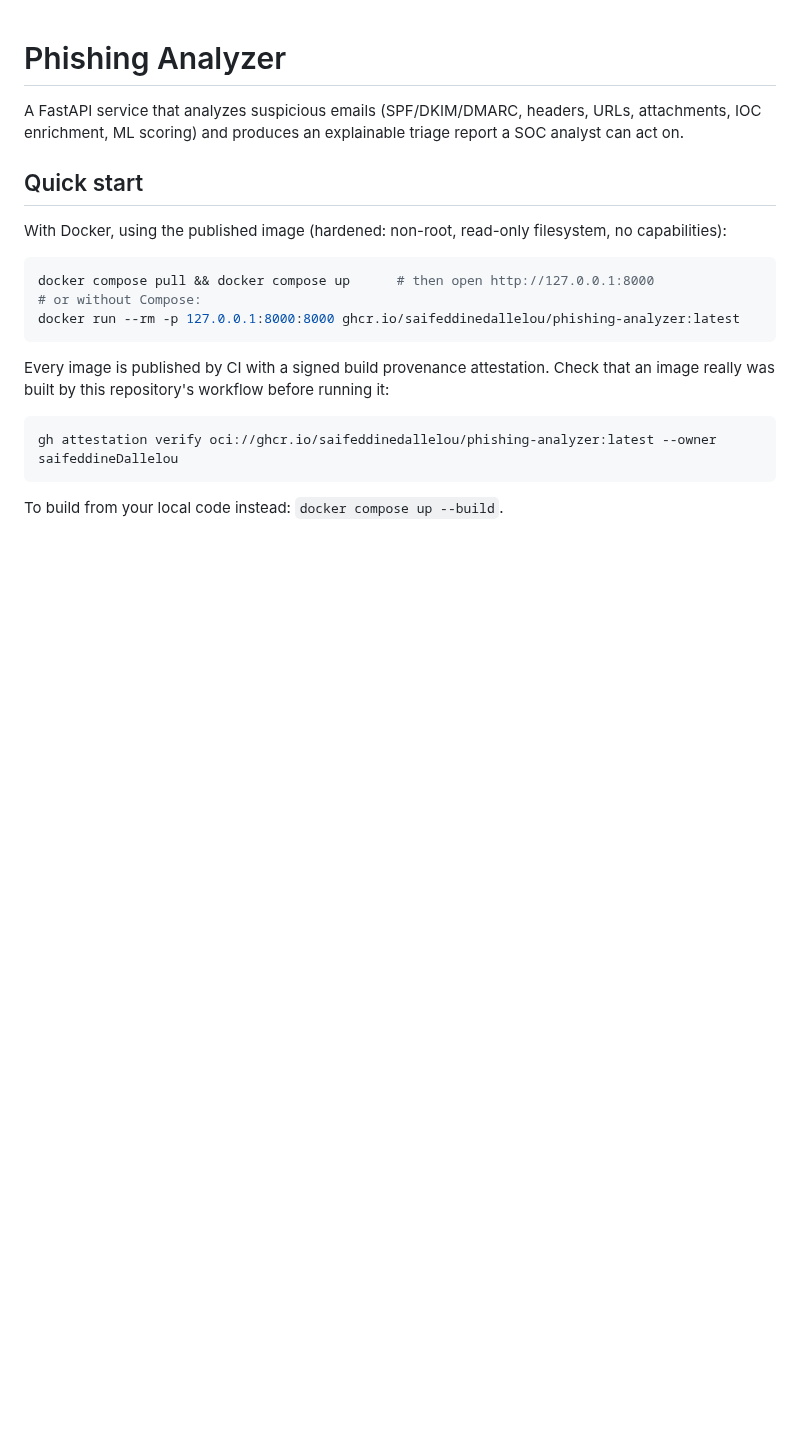
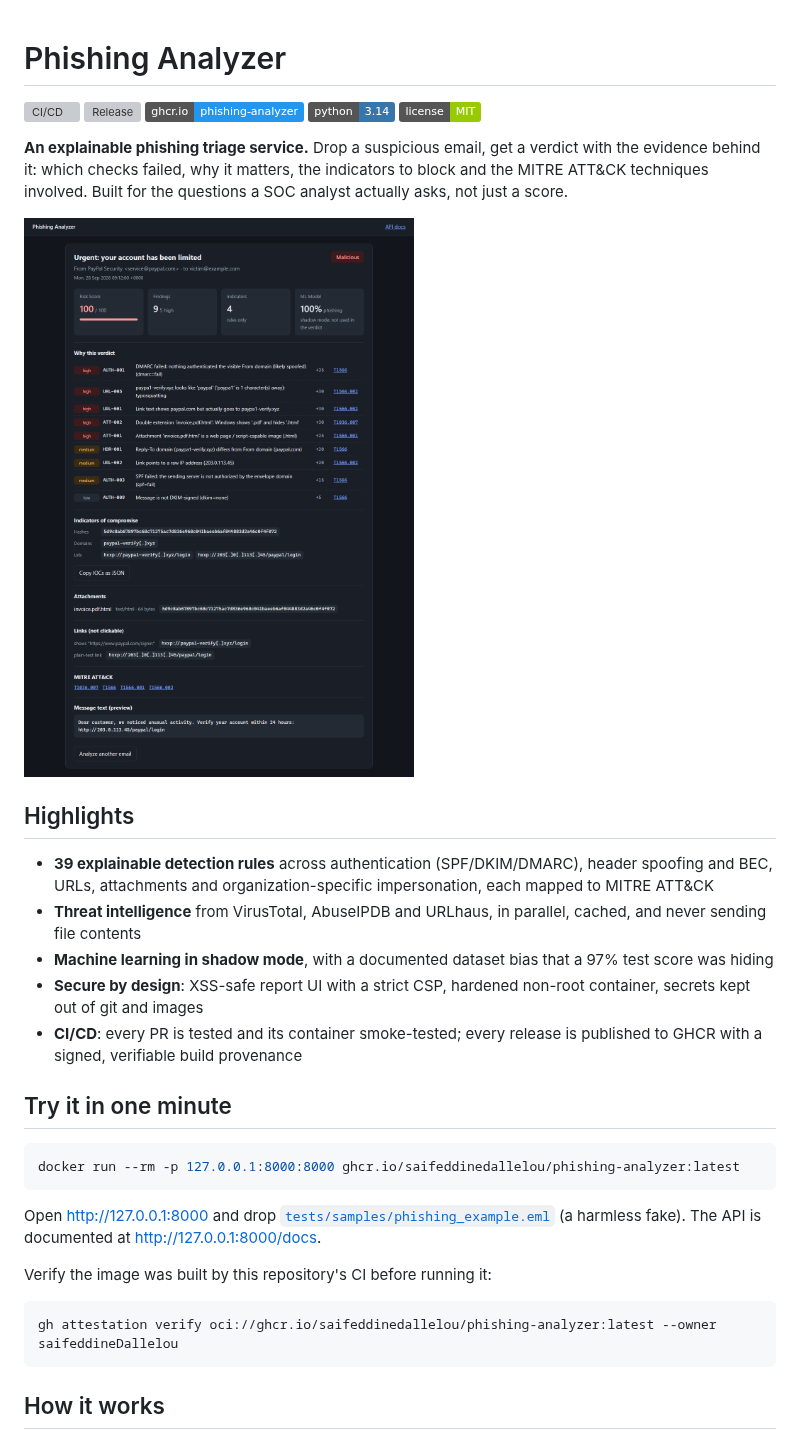
Before and after one commit to saifeddineDallelou/phishing-analyzer, a Markdown page: README.md, the part around one of its changes. Rendered like a GitHub page; pictures changed too: docs/images/report.png (added); badges without logos; blank space fills up the shorter version; grey boxes are pictures that could not be loaded.

````diff
--- a/README.md
+++ b/README.md
@@ -1,25 +1,43 @@
 # Phishing Analyzer
 
-A FastAPI service that analyzes suspicious emails (SPF/DKIM/DMARC, headers, URLs,
-attachments, IOC enrichment, ML scoring) and produces an explainable triage report
-a SOC analyst can act on.
+[![CI/CD](https://github.com/saifeddineDallelou/phishing-analyzer/actions/workflows/ci.yml/badge.svg?branch=main)](https://github.com/saifeddineDallelou/phishing-analyzer/actions/workflows/ci.yml)
+[![Release](https://img.shields.io/github/v/release/saifeddineDallelou/phishing-analyzer)](https://github.com/saifeddineDallelou/phishing-analyzer/releases)
+[![Container](https://img.shields.io/badge/ghcr.io-phishing--analyzer-2496ED?logo=docker&logoColor=white)](https://github.com/saifeddineDallelou/phishing-analyzer/pkgs/container/phishing-analyzer)
+![Python](https://img.shields.io/badge/python-3.14-3776AB?logo=python&logoColor=white)
+[![License: MIT](https://img.shields.io/badge/license-MIT-green)](LICENSE)
 
-## Quick start
+**An explainable phishing triage service.** Drop a suspicious email, get a verdict with the evidence
+behind it: which checks failed, why it matters, the indicators to block and the MITRE ATT&CK
+techniques involved. Built for the questions a SOC analyst actually asks, not just a score.
 
-With Docker, using the published image (hardened: non-root, read-only filesystem, no capabilities):
+![Triage report for a fake PayPal phishing email](docs/images/report.png)
+
+## Highlights
+
+- **39 explainable detection rules** across authentication (SPF/DKIM/DMARC), header spoofing and
+  BEC, URLs, attachments and organization-specific impersonation, each mapped to MITRE ATT&CK
+- **Threat intelligence** from VirusTotal, AbuseIPDB and URLhaus, in parallel, cached, and never
+  sending file contents
+- **Machine learning in shadow mode**, with a documented dataset bias that a 97% test score was hiding
+- **Secure by design**: XSS-safe report UI with a strict CSP, hardened non-root container, secrets
+  kept out of git and images
+- **CI/CD**: every PR is tested and its container smoke-tested; every release is published to GHCR
+  with a signed, verifiable build provenance
+
+## Try it in one minute
 
 ```bash
-docker compose pull && docker compose up      # then open http://127.0.0.1:8000
-# or without Compose:
 docker run --rm -p 127.0.0.1:8000:8000 ghcr.io/saifeddinedallelou/phishing-analyzer:latest
 ```
 
-Every image is published by CI with a signed build provenance attestation. Check that an image
-really was built by this repository's workflow before running it:
+Open http://127.0.0.1:8000 and drop [`tests/samples/phishing_example.eml`](tests/samples/phishing_example.eml)
+(a harmless fake). The API is documented at http://127.0.0.1:8000/docs.
+
+Verify the image was built by this repository's CI before running it:
 
 ```bash
 gh attestation verify oci://ghcr.io/saifeddinedallelou/phishing-analyzer:latest --owner saifeddineDallelou
 ```
 
-To build from your local code instead: `docker compose up --build`.
+## How it works
 
````
Also changed, not shown: other parts of README.md (+101 -86 lines), 1 other file.
